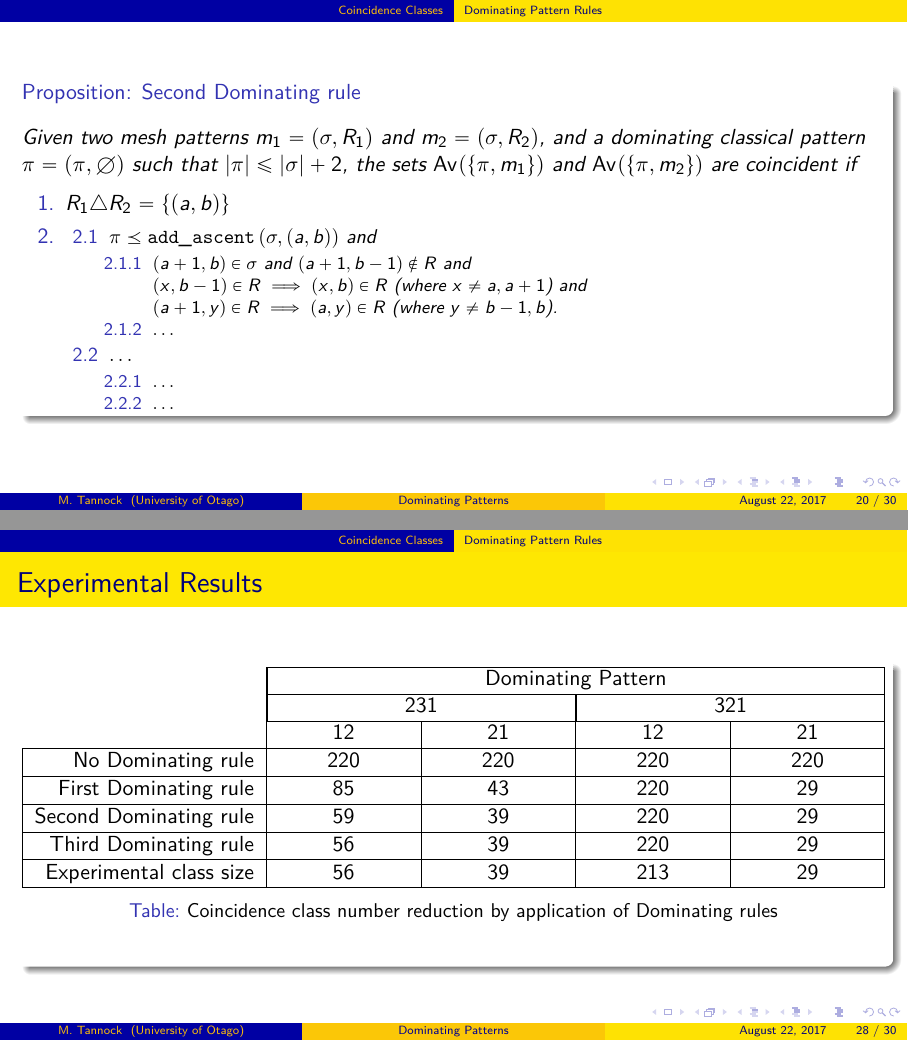
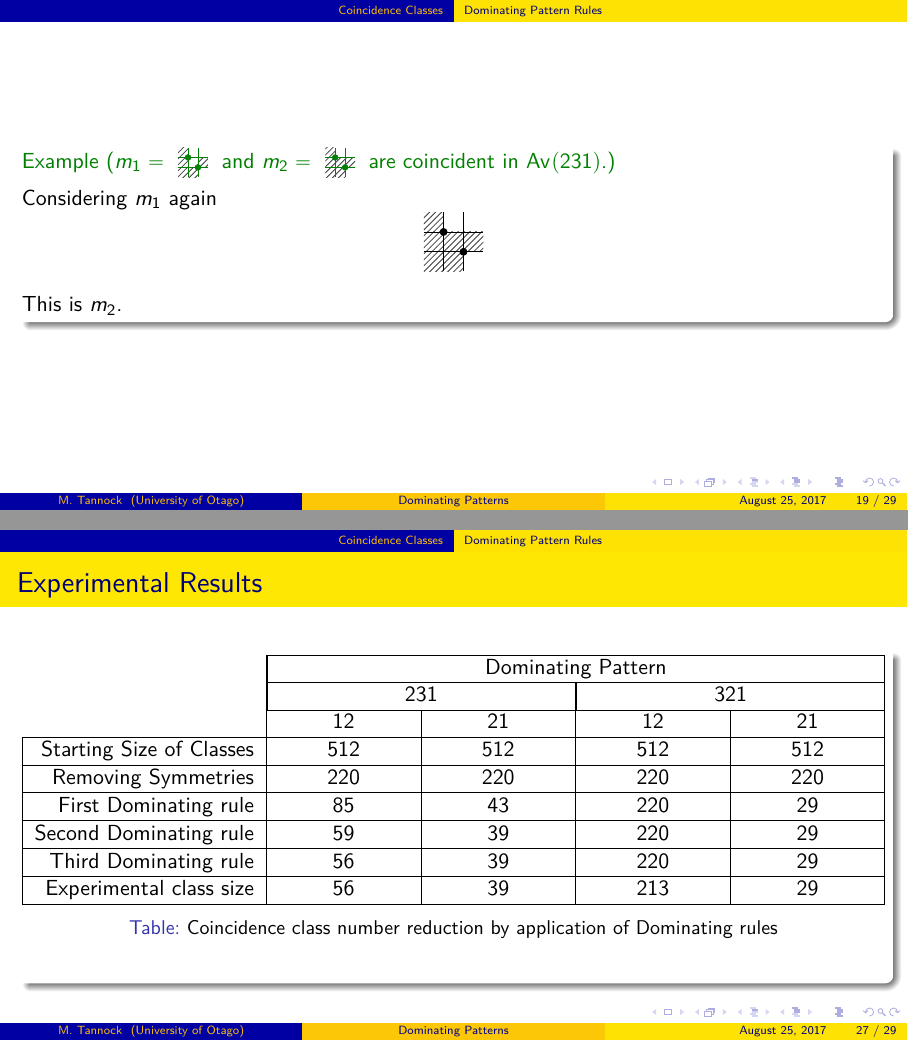
Before and after one commit to MurrayT/PRule-MSc-work, LaTeX slides (writing/pgsymposium/presentation.tex, which reads writing/pgsymposium/coincidences.tex): pages 24 and 36 of 42 before the commit and pages 23 and 35 of 41 after it, joined at a grey line. The pictures show the PDF file writing/pgsymposium/presentation.pdf that the author committed with the source.

Commit message:
remove unessecary slides. add extra line in table

```diff
--- a/writing/pgsymposium/coincidences.tex
+++ b/writing/pgsymposium/coincidences.tex
@@ -33,7 +33,9 @@
 \cline{2-5}
 & \(\perm{1,2}\)&\(\perm{2,1}\)&\(\perm{1,2}\)&\(\perm{2,1}\)\\
 \hline
-\multicolumn{1}{|r|}{No Dominating rule}&\(220\)&\(220\)&\(220\)&\(220\)\\
+\multicolumn{1}{|r|}{Starting Size of Classes}&\(512\)&\(512\)&\(512\)&\(512\)\\
+\hline
+\multicolumn{1}{|r|}{Removing Symmetries}&\(220\)&\(220\)&\(220\)&\(220\)\\
 \hline
 \multicolumn{1}{|r|}{\hspace{0pt}\invisible<2->{First Dominating rule}}&\hspace{0pt}\invisible<2->{\(85\)}&\hspace{0pt}\invisible<2->{\(43\)}&\hspace{0pt}\invisible<2->{\(220\)}&\hspace{0pt}\invisible<2->{\(29\)}\\
 \hline
@@ -105,7 +107,9 @@
 \cline{2-5}
 & \(\perm{1,2}\)&\(\perm{2,1}\)&\(\perm{1,2}\)&\(\perm{2,1}\)\\
 \hline
-\multicolumn{1}{|r|}{No Dominating rule}&\(220\)&\(220\)&\(220\)&\(220\)\\
+\multicolumn{1}{|r|}{Starting Size of Classes}&\(512\)&\(512\)&\(512\)&\(512\)\\
+\hline
+\multicolumn{1}{|r|}{Removing Symmetries}&\(220\)&\(220\)&\(220\)&\(220\)\\
 \hline
 \multicolumn{1}{|r|}{First Dominating rule}&\(85\)&\(43\)&\(220\)&\(29\)\\
 \hline
@@ -161,33 +166,6 @@ subsequence of \(\varrho\).
   \end{example}
 \end{frame}
 
-\begin{frame}
-  \begin{block}{Proposition: Second Dominating rule}
-    \label{prop:dom2}
-    \emph{
-    Given two mesh patterns \(m_1 =(\sigma, R_1)\) and \(m_2 = (\sigma, R_2)\),
-    and a dominating classical pattern \(\pi = (\pi,\emptyset)\) such that
-    \(\setsize{\pi} \le \setsize{\sigma} + 2\), the sets \(\av{\{\pi,m_1\}}\) and
-    \(\av{\{\pi,m_2\}}\) are coincident if
 
-    \begin{enumerate}
-        \item \(R_1 \triangle R_2 = \{(a,b)\}\)
-        \item   \begin{enumerate}
-                \item\label{prop:dom2:condc} \(\pi \preceq \adda{\sigma}{(a,b)}\) and
-                        \begin{enumerate}
-                            \item \((a+1,b) \in \sigma\) and \((a+1,b-1)\notin R\) and \\
-                                \((x,b-1)\in R \implies (x,b) \in R \) (where \(x\neq a,a+1\)) and\\
-                                  \((a+1,y)\in R \implies (a,y) \in R\) (where \(y\neq b-1,b\)).
-                            \item \(\dots\)
-                        \end{enumerate}
-                    \item \(\dots\)\begin{enumerate}
-                            \item \(\dots\)
-                            \item \(\dots\)
-                          \end{enumerate}
-                \end{enumerate}
-    \end{enumerate}
-    }
-  \end{block}
-\end{frame}
 
 \begin{frame}
@@ -261,7 +242,9 @@ subsequence of \(\varrho\).
 \cline{2-5}
 & \(\perm{1,2}\)&\(\perm{2,1}\)&\(\perm{1,2}\)&\(\perm{2,1}\)\\
 \hline
-\multicolumn{1}{|r|}{No Dominating rule}&\(220\)&\(220\)&\(220\)&\(220\)\\
+\multicolumn{1}{|r|}{Starting Size of Classes}&\(512\)&\(512\)&\(512\)&\(512\)\\
+\hline
+\multicolumn{1}{|r|}{Removing Symmetries}&\(220\)&\(220\)&\(220\)&\(220\)\\
 \hline
 \multicolumn{1}{|r|}{First Dominating rule}&\(85\)&\(43\)&\(220\)&\(29\)\\
 \hline
@@ -290,7 +273,8 @@ subsequence of \(\varrho\).
 \end{frame}
 
 \begin{frame}
-  \begin{example}
+  \begin{example}[\(m_1 = \textpattern{}{1,2}{0/2,2/0,2/1} \text{ and } m_2 = \textpattern{}{1,2}{0/2,1/0,2/0,2/1}\)
+    are coincident in \(\av{\perm{2,3,1}}\).]
     \begin{equation*}
     \only<1>{\vphantom{\pattern{2,3}{2,1,3}{0/3,1/3,2/0,2/1,3/0,3/1,3/2}}\pattern{}{1,2}{0/2,2/0,2/1}}
     \only<2>{\pattern{}{2,1,3}{0/3,2/0,2/1,3/0,3/1,3/2}}
@@ -342,7 +326,9 @@ subsequence of \(\varrho\).
 \cline{2-5}
 & \(\perm{1,2}\)&\(\perm{2,1}\)&\(\perm{1,2}\)&\(\perm{2,1}\)\\
 \hline
-\multicolumn{1}{|r|}{No Dominating rule}&\(220\)&\(220\)&\(220\)&\(220\)\\
+\multicolumn{1}{|r|}{Starting Size of Classes}&\(512\)&\(512\)&\(512\)&\(512\)\\
+\hline
+\multicolumn{1}{|r|}{Removing Symmetries}&\(220\)&\(220\)&\(220\)&\(220\)\\
 \hline
 \multicolumn{1}{|r|}{First Dominating rule}&\(85\)&\(43\)&\(220\)&\(29\)\\
 \hline
```
Also changed, not shown: writing/pgsymposium/introduction.tex (+1 -1 lines), writing/pgsymposium/presentation.tex (+1 -1 lines), writing/pgsymposium/presentation.pdf, writing/pgsymposium/coincidences.tex (10 more changed lines).
